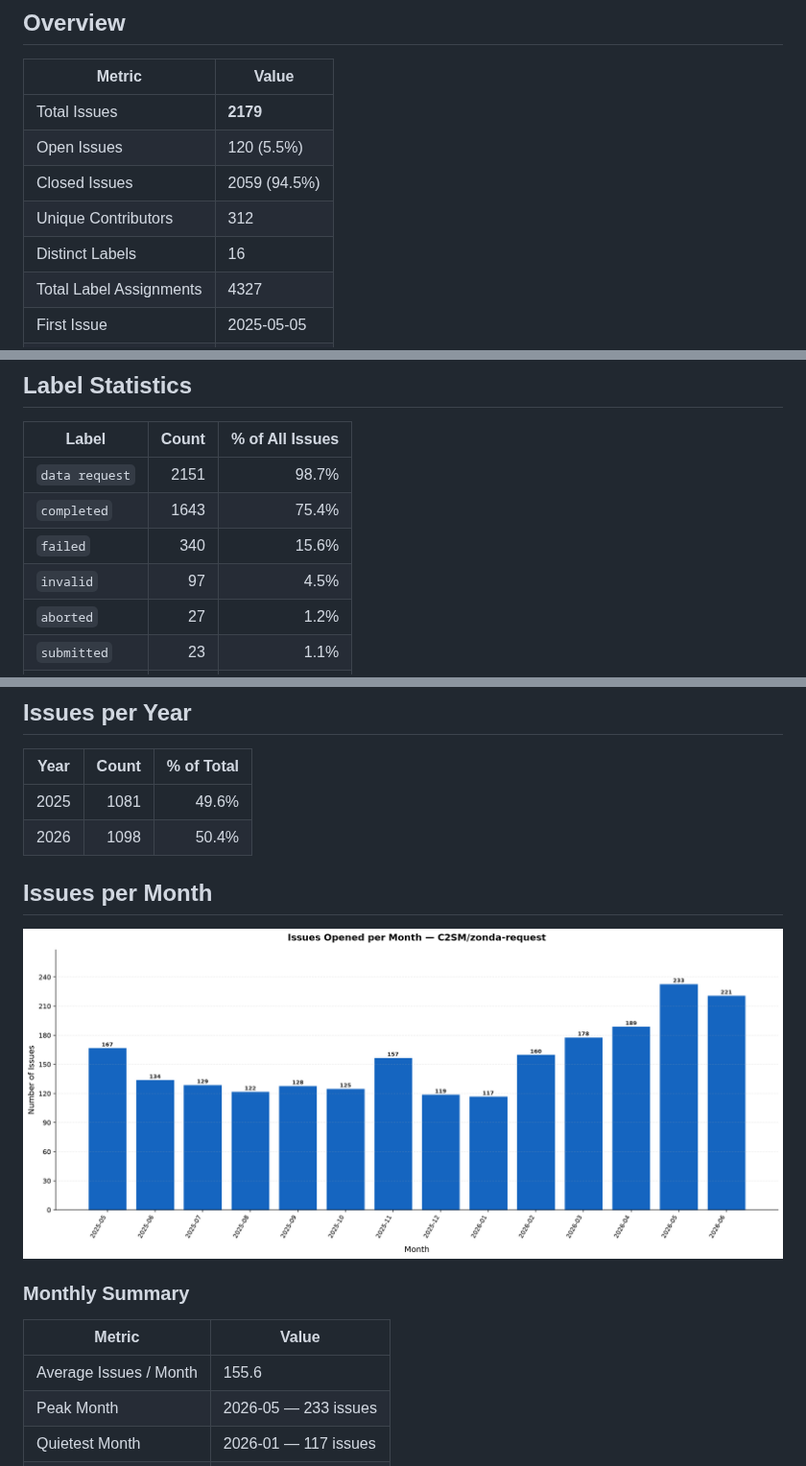
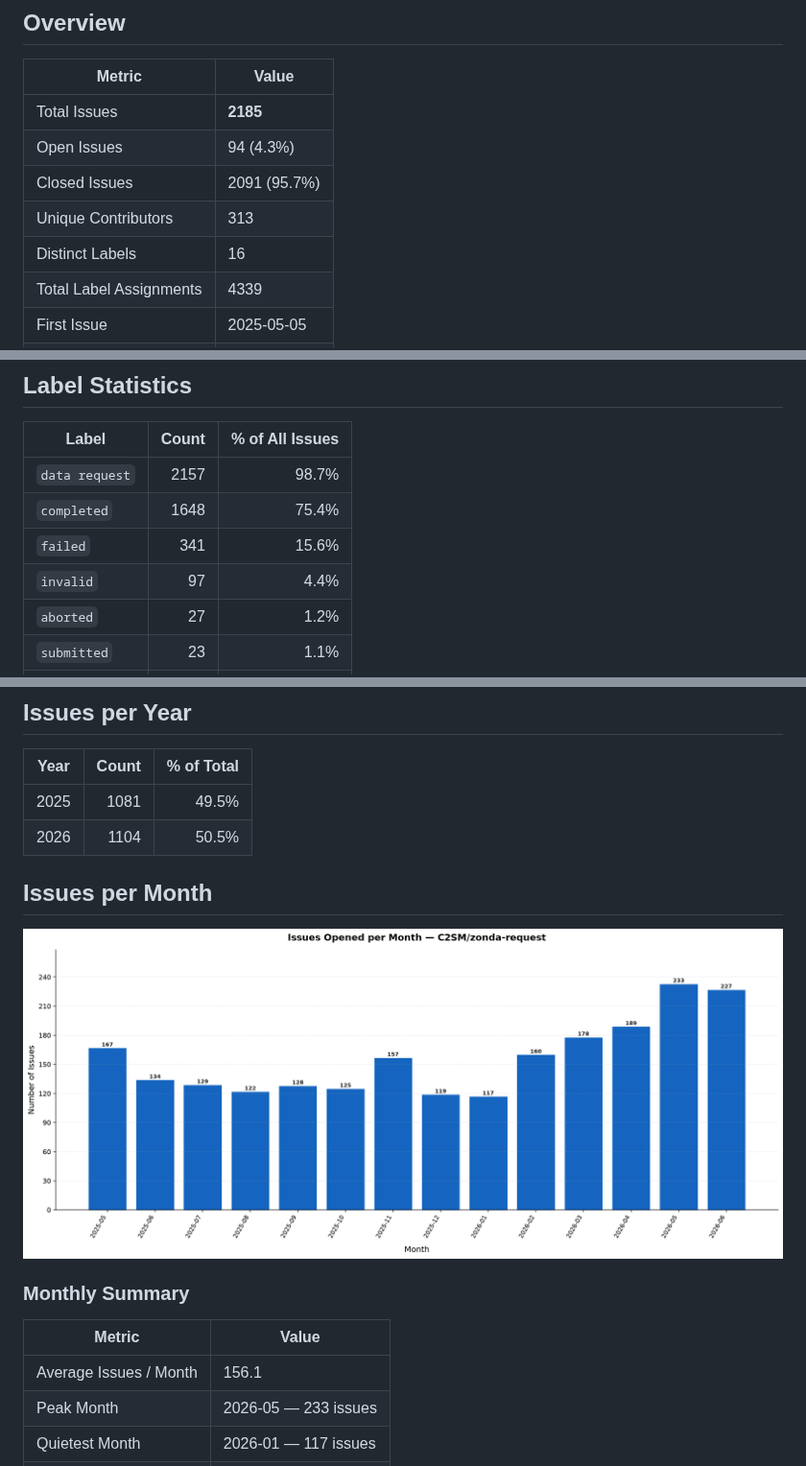
Before and after one commit to C2SM/zonda-statistics, a Markdown page: README.md, 3 parts joined by grey strips. Shown at 96% size. Rendered like a GitHub page; pictures changed too: issues_per_month.png.

```diff
--- a/README.md
+++ b/README.md
@@ -11,10 +11,10 @@ Extract statistics from zonda-requests
 
 | Metric | Value |
 |--------|-------|
-| Total Issues | **2179** |
-| Open Issues | 120 (5.5%) |
-| Closed Issues | 2059 (94.5%) |
-| Unique Contributors | 312 |
+| Total Issues | **2185** |
+| Open Issues | 94 (4.3%) |
+| Closed Issues | 2091 (95.7%) |
+| Unique Contributors | 313 |
 | Distinct Labels | 16 |
-| Total Label Assignments | 4327 |
+| Total Label Assignments | 4339 |
 | First Issue | 2025-05-05 |
@@ -24,10 +24,10 @@ Extract statistics from zonda-requests
 
 | Label | Count | % of All Issues |
 |-------|------:|----------------:|
-| `data request` | 2151 | 98.7% |
-| `completed` | 1643 | 75.4% |
-| `failed` | 340 | 15.6% |
-| `invalid` | 97 | 4.5% |
+| `data request` | 2157 | 98.7% |
+| `completed` | 1648 | 75.4% |
+| `failed` | 341 | 15.6% |
+| `invalid` | 97 | 4.4% |
 | `aborted` | 27 | 1.2% |
 | `submitted` | 23 | 1.1% |
 | `enhancement` | 10 | 0.5% |
@@ -91,8 +91,8 @@ Based on **2059** closed issues.
 
 | Year | Count | % of Total |
 |------|------:|-----------:|
-| 2025 | 1081 | 49.6% |
-| 2026 | 1098 | 50.4% |
+| 2025 | 1081 | 49.5% |
+| 2026 | 1104 | 50.5% |
 
 ## Issues per Month
 
@@ -102,7 +102,7 @@ Based on **2059** closed issues.
 
 | Metric | Value |
 |--------|-------|
-| Average Issues / Month | 155.6 |
+| Average Issues / Month | 156.1 |
 | Peak Month | 2026-05 — 233 issues |
 | Quietest Month | 2026-01 — 117 issues |
 | Months with Activity | 14 |
```
Also changed, not shown: other parts of README.md (+21 -21 lines), 1 other file.
